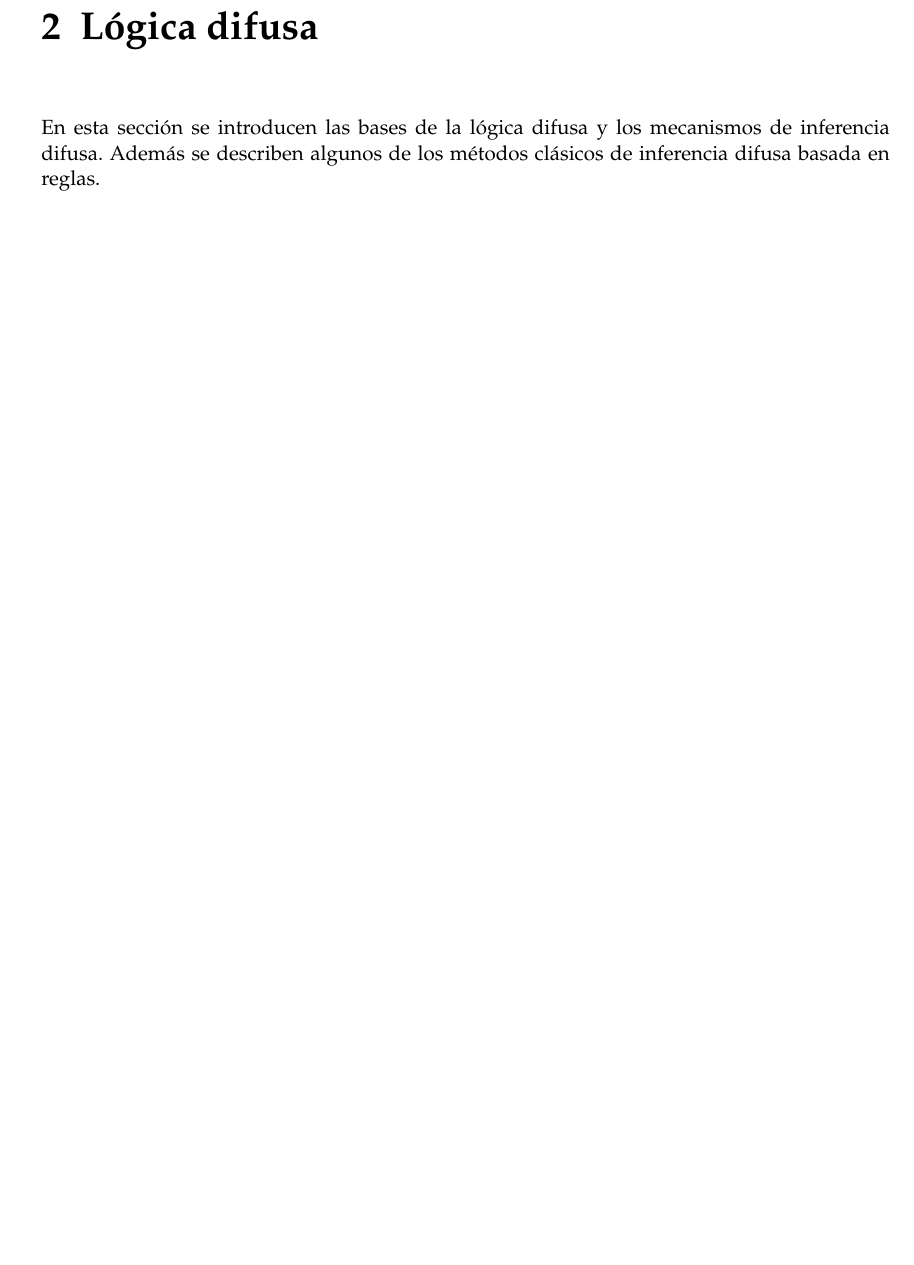
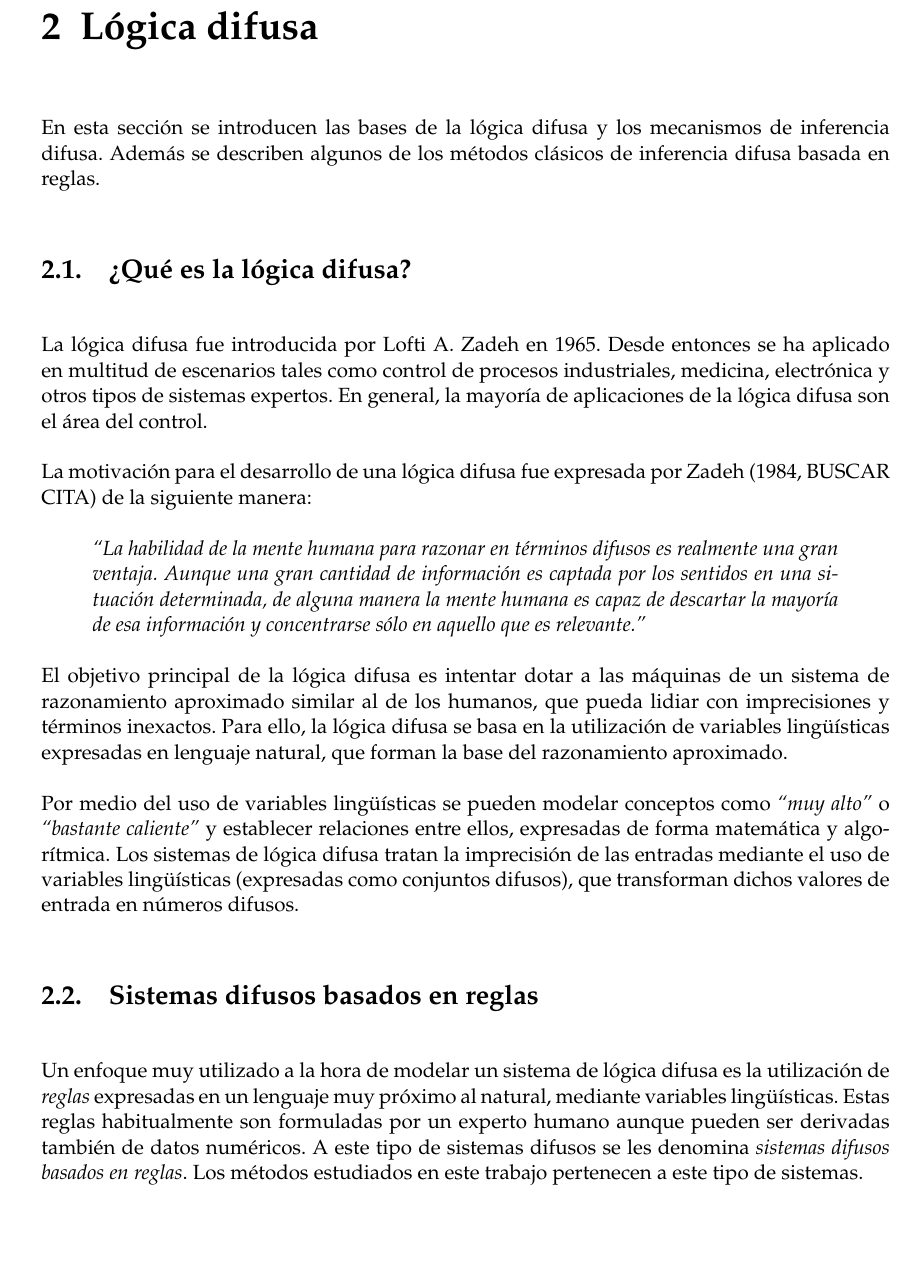
Before and after one commit to millenc/pfc-memoria-tex, a LaTeX book (draft-test.tex, which reads logica-difusa.tex): part of page 14 of 20 before the commit and part of page 14 of 21 after it, cut so that both start at the same text, the shorter picture padded with empty space. Compiled offline with pdfLaTeX; an older LaTeX class or package is replaced by its successor.

Commit message:
Añadida la introducción de lógica difusa y sistemas basados en reglas.

```diff
--- a/logica-difusa.tex
+++ b/logica-difusa.tex
@@ -2,6 +2,21 @@
 \chapter{Lógica difusa}
 \label{cha:logica-difusa}
 En esta sección se introducen las bases de la lógica difusa y los mecanismos de inferencia difusa. Además se describen algunos de los métodos clásicos de inferencia difusa basada en reglas.
+
+\section{¿Qué es la lógica difusa?}
+La lógica difusa fue introducida por Lofti A. Zadeh en 1965. Desde entonces se ha aplicado en multitud de escenarios tales como control de procesos industriales, medicina, electrónica y otros tipos de sistemas expertos. En general, la mayoría de aplicaciones de la lógica difusa son el área del control.
+
+La motivación para el desarrollo de una lógica difusa fue expresada por Zadeh (1984, BUSCAR CITA) de la siguiente manera:
+\begin{quote}
+\emph{``La habilidad de la mente humana para razonar en términos difusos es realmente una gran ventaja. Aunque una gran cantidad de información es captada por los sentidos en una situación determinada, de alguna manera la mente humana es capaz de descartar la mayoría de esa información y concentrarse sólo en aquello que es relevante.''}
+\end{quote}
+El objetivo principal de la lógica difusa es intentar dotar a las máquinas de un sistema de razonamiento aproximado similar al de los humanos, que pueda lidiar con imprecisiones y términos inexactos. Para ello, la lógica difusa se basa en la utilización de variables lingüísticas expresadas en lenguaje natural, que forman la base del razonamiento aproximado.
+
+Por medio del uso de variables lingüísticas se pueden modelar conceptos como \emph{``muy alto''} o \emph{``bastante caliente''} y establecer relaciones entre ellos, expresadas de forma matemática y algorítmica. Los sistemas de lógica difusa tratan la imprecisión de las entradas mediante el uso de variables lingüísticas (expresadas como conjuntos difusos), que transforman dichos valores de entrada en números difusos.
+
+\section{Sistemas difusos basados en reglas}
+Un enfoque muy utilizado a la hora de modelar un sistema de lógica difusa es la utilización de \emph{reglas} expresadas en un lenguaje muy próximo al natural, mediante variables lingüísticas. Estas reglas habitualmente son formuladas por un experto humano aunque pueden ser derivadas también de datos numéricos. A este tipo de sistemas difusos se les denomina \emph{sistemas difusos basados en reglas}. Los métodos estudiados en este trabajo pertenecen a este tipo de sistemas.
+
 \section{El controlador de Mamdani}
 El método de inferencia difusa más utilizado es el llamado \emph{controlador de Mamdani} \cite{Mamdani1975}, propuesto por Mamdani y Assilian en 1975 para realizar el control de un motor de vapor a partir de un conjunto de reglas obtenidas de operadores humanos experimentados.
 \section{Método de interpolación basado en índices de solapamiento}
```
